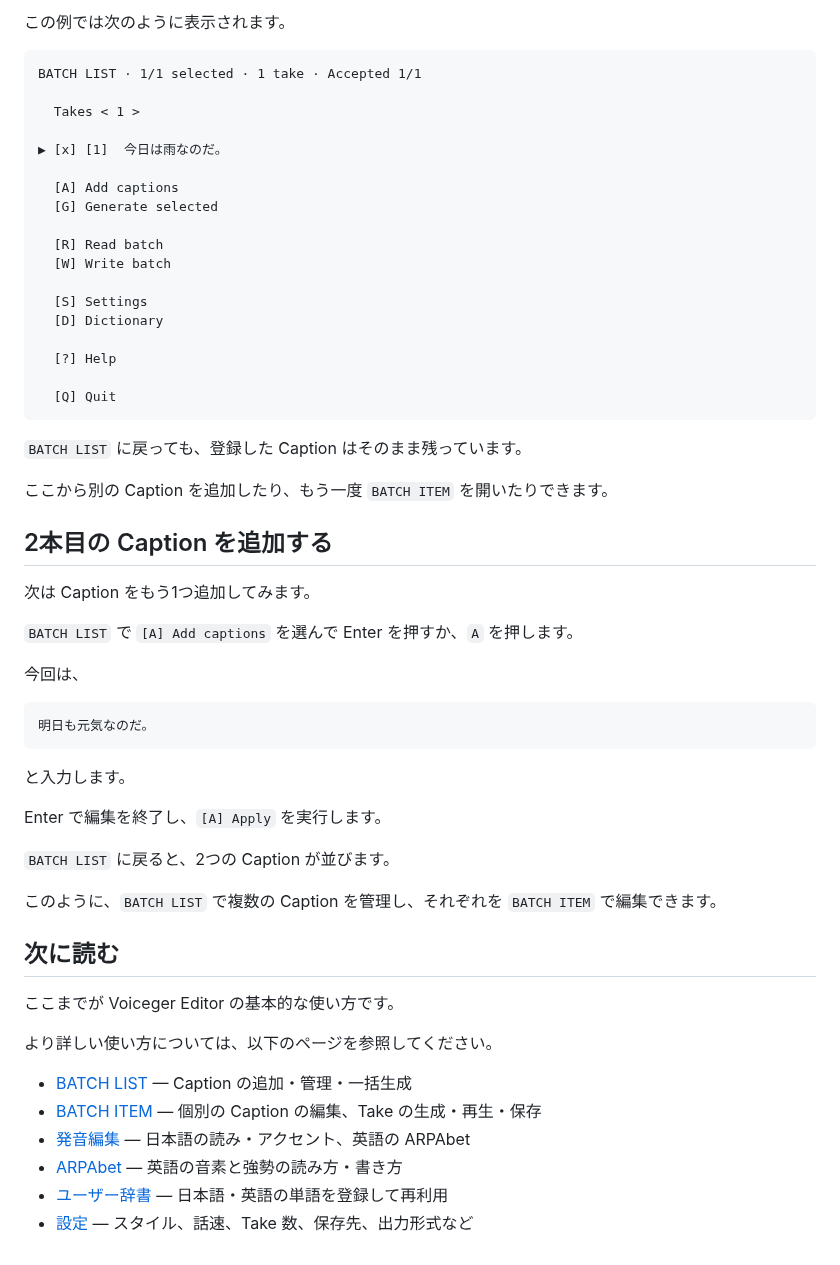
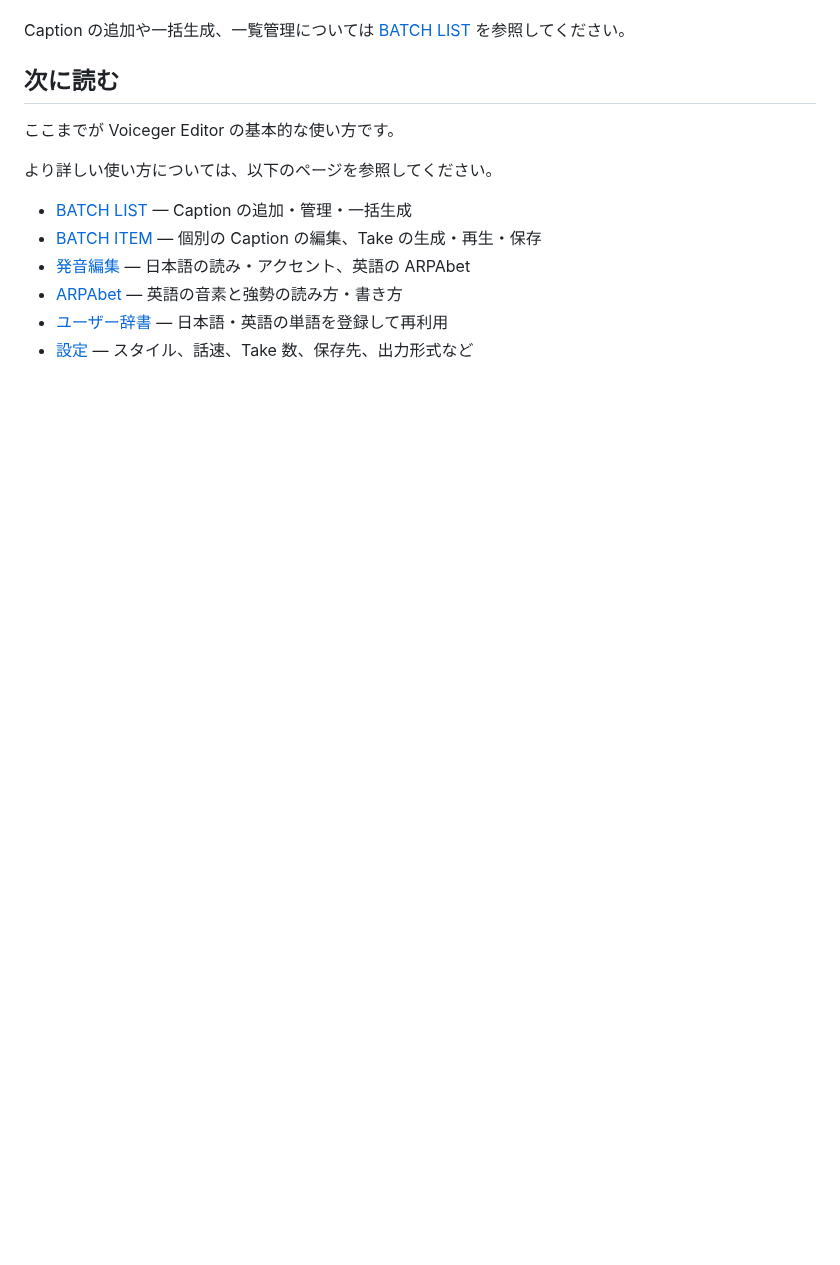
Before and after one commit to sayosomi/voiceger-editor, a Markdown page: docs/ja/tui.md, the part around one of its changes. Rendered like a GitHub page; blank space fills up the shorter version.

````diff
--- a/docs/ja/tui.md
+++ b/docs/ja/tui.md
@@ -197,50 +129,5 @@ Esc を押すと、`BATCH ITEM` から `BATCH LIST` に戻ります。
 
-この例では次のように表示されます。
-
-```text
-BATCH LIST · 1/1 selected · 1 take · Accepted 1/1
-
-  Takes < 1 >
-
-▶ [x] [1]  今日は雨なのだ。
-
-  [A] Add captions
-  [G] Generate selected
-
-  [R] Read batch
-  [W] Write batch
-
-  [S] Settings
-  [D] Dictionary
-
-  [?] Help
-
-  [Q] Quit
-```
-
-`BATCH LIST` に戻っても、登録した Caption はそのまま残っています。
-
-ここから別の Caption を追加したり、もう一度 `BATCH ITEM` を開いたりできます。
-
-## 2本目の Caption を追加する
-
-次は Caption をもう1つ追加してみます。
-
-`BATCH LIST` で `[A] Add captions` を選んで Enter を押すか、`A` を押します。
-
-今回は、
-
-```text
-明日も元気なのだ。
-```
-
-と入力します。
-
-Enter で編集を終了し、`[A] Apply` を実行します。
-
-`BATCH LIST` に戻ると、2つの Caption が並びます。
-
-このように、`BATCH LIST` で複数の Caption を管理し、それぞれを `BATCH ITEM` で編集できます。
+Caption の追加や一括生成、一覧管理については [BATCH LIST](batch-list.md) を参照してください。
 
 ## 次に読む
 
````
Also changed, not shown: other parts of docs/ja/tui.md (+8 -76 lines).
